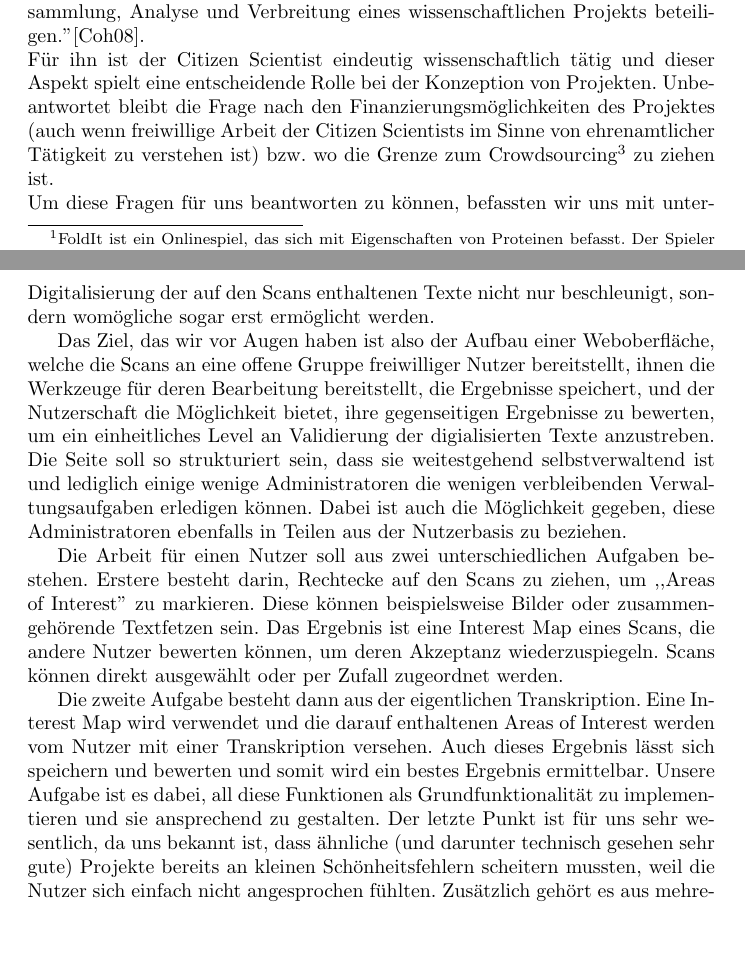
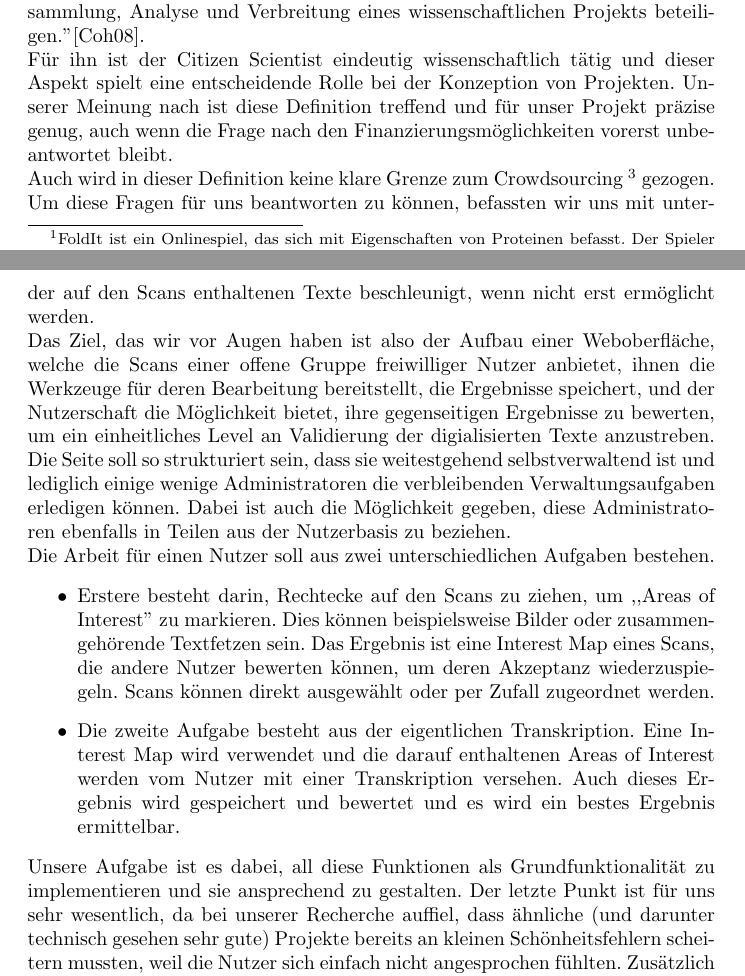
Before and after one commit to runjak/TranscriptionDesk, a LaTeX document (projektbericht/main.tex): two parts of pages 4 and 8 of 18, joined at a grey line, cut so that both start at the same text, the shorter picture padded with empty space. Compiled offline with pdfLaTeX.

Commit message:
Update L240

```diff
--- a/projektbericht/main.tex
+++ b/projektbericht/main.tex
@@ -99,10 +99,12 @@ Der Idee der Definition über den Citizen Scientist folgend beschreibt Cohn Citi
 ,,die wissenschaftlichen Aktivitäten in denen nicht-professionelle Wissenschaftler sich freiwillig an Datensammlung,
 Analyse und Verbreitung eines wissenschaftlichen Projekts beteiligen.''\cite{Cohn}.\\
 Für ihn ist der Citizen Scientist eindeutig wissenschaftlich tätig und dieser Aspekt spielt eine entscheidende Rolle
-bei der Konzeption von Projekten. Unbeantwortet bleibt die Frage nach den Finanzierungsmöglichkeiten des Projektes
-(auch wenn freiwillige Arbeit der Citizen Scientists im Sinne von ehrenamtlicher Tätigkeit zu verstehen ist) bzw. wo die
-Grenze zum Crowdsourcing\footnote{Crowdsourcing: Bezeichnend für das Auslagern interner Aufgaben eines Unternehmens an Freiwillige Nicht-Angestellte. Angelehnt an den Begriff Outsourcing, bei dem Drittunternehmen ausgelagerte Aufgaben verrichten.
-Häufig wird Crowdsourcing über das Internet realisiert.} zu ziehen ist.\\
+bei der Konzeption von Projekten. Unserer Meinung nach ist diese Definition treffend und für unser Projekt präzise genug,
+auch wenn die Frage nach den Finanzierungsmöglichkeiten vorerst unbeantwortet bleibt.\\
+Auch wird in dieser Definition keine klare Grenze zum Crowdsourcing
+\footnote{Crowdsourcing: Bezeichnend für das Auslagern interner Aufgaben eines Unternehmens an Freiwillige Nicht-Angestellte.
+Angelehnt an den Begriff Outsourcing, bei dem Drittunternehmen ausgelagerte Aufgaben verrichten.
+Häufig wird Crowdsourcing über das Internet realisiert.} gezogen.\\
 Um diese Fragen für uns beantworten zu können, befassten wir uns mit unterschiedlichen, bereits existierenden Projekten.
 Einige davon gehörten eindeutig zum Crowdsourcing, andere wiederum waren für uns nicht so eindeutig zuzuordnen.
 Gewissermaßen kann man also Crowdsourcing und reine Citizen Science als zwei gegensätzliche Pole einer Skala betrachten.
@@ -204,24 +202,23 @@ Durch den Aufbau einer Webplattform könnte ein großer Teil der kleinlichen Arb
 an Freiwillige mit unterschiedlichen Erfahrungen und unterschiedlichem Wissen abgegeben werden.
-Dadurch soll die Digitalisierung der auf den Scans enthaltenen Texte nicht nur beschleunigt, sondern womögliche sogar erst ermöglicht werden.
-
-Das Ziel, das wir vor Augen haben ist also der Aufbau einer Weboberfläche, welche die Scans an eine offene Gruppe freiwilliger Nutzer bereitstellt,
+Dadurch soll die Digitalisierung der auf den Scans enthaltenen Texte beschleunigt, wenn nicht erst ermöglicht werden.\\
+Das Ziel, das wir vor Augen haben ist also der Aufbau einer Weboberfläche, welche die Scans einer offene Gruppe freiwilliger Nutzer anbietet,
 ihnen die Werkzeuge für deren Bearbeitung bereitstellt, die Ergebnisse speichert, und der Nutzerschaft die Möglichkeit bietet,
 ihre gegenseitigen Ergebnisse zu bewerten, um ein einheitliches Level an Validierung der digialisierten Texte anzustreben.
 Die Seite soll so strukturiert sein, dass sie weitestgehend selbstverwaltend ist und lediglich einige wenige Administratoren
-die wenigen verbleibenden Verwaltungsaufgaben erledigen können.
-Dabei ist auch die Möglichkeit gegeben, diese Administratoren ebenfalls in Teilen aus der Nutzerbasis zu beziehen.
-
+die verbleibenden Verwaltungsaufgaben erledigen können.
+Dabei ist auch die Möglichkeit gegeben, diese Administratoren ebenfalls in Teilen aus der Nutzerbasis zu beziehen.\\
 Die Arbeit für einen Nutzer soll aus zwei unterschiedlichen Aufgaben bestehen.
-Erstere besteht darin, Rechtecke auf den Scans zu ziehen, um ,,Areas of Interest'' zu markieren.
-Diese können beispielsweise Bilder oder zusammengehörende Textfetzen sein.
+\begin{itemize}
+\item{Erstere besteht darin, Rechtecke auf den Scans zu ziehen, um ,,Areas of Interest'' zu markieren.
+Dies können beispielsweise Bilder oder zusammengehörende Textfetzen sein.
 Das Ergebnis ist eine Interest Map eines Scans, die andere Nutzer bewerten können, um deren Akzeptanz wiederzuspiegeln.
-Scans können direkt ausgewählt oder per Zufall zugeordnet werden.
-
-Die zweite Aufgabe besteht dann aus der eigentlichen Transkription.
+Scans können direkt ausgewählt oder per Zufall zugeordnet werden.}
+\item{Die zweite Aufgabe besteht aus der eigentlichen Transkription.
 Eine Interest Map wird verwendet und die darauf enthaltenen Areas of Interest werden vom Nutzer mit einer Transkription versehen.
-Auch dieses Ergebnis lässt sich speichern und bewerten und somit wird ein bestes Ergebnis ermittelbar.
+Auch dieses Ergebnis wird gespeichert und bewertet und es wird ein bestes Ergebnis ermittelbar.}
+\end{itemize}
 Unsere Aufgabe ist es dabei, all diese Funktionen als Grundfunktionalität zu implementieren und sie ansprechend zu gestalten.
-Der letzte Punkt ist für uns sehr wesentlich, da uns bekannt ist, dass ähnliche (und darunter technisch gesehen sehr gute)
+Der letzte Punkt ist für uns sehr wesentlich, da bei unserer Recherche auffiel, dass ähnliche (und darunter technisch gesehen sehr gute)
 Projekte bereits an kleinen Schönheitsfehlern scheitern mussten, weil die Nutzer sich einfach nicht angesprochen fühlten.
 Zusätzlich gehört es aus mehreren Gründen zu unserem Ziel, eine Login-Routine für das User-Management aufzubauen.
 Dies bietet viele Vorteile beim Verfolgen von Veränderungen, für eine faire Verteilung von Bewertungen,
```
Also changed, not shown: projektbericht/main.tex (34 more changed lines).
